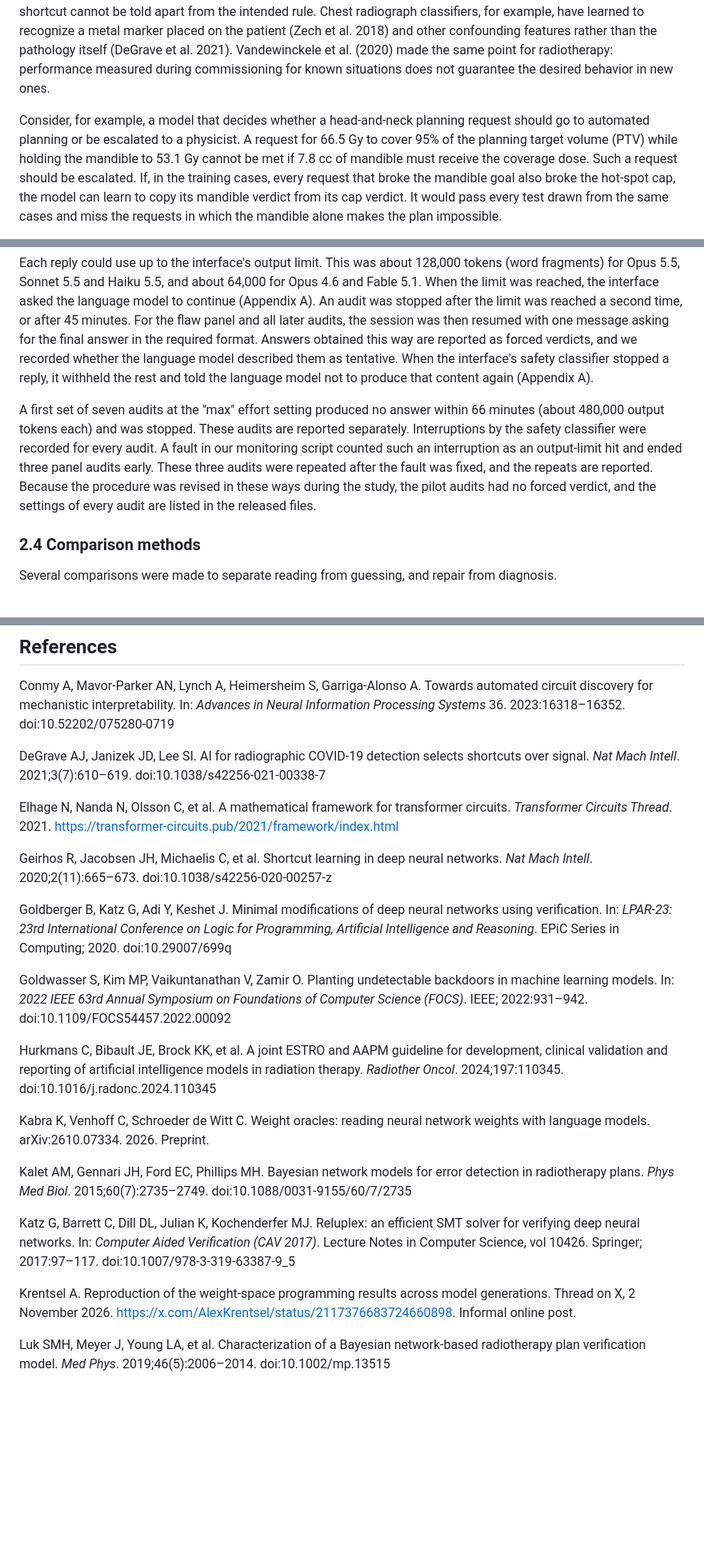
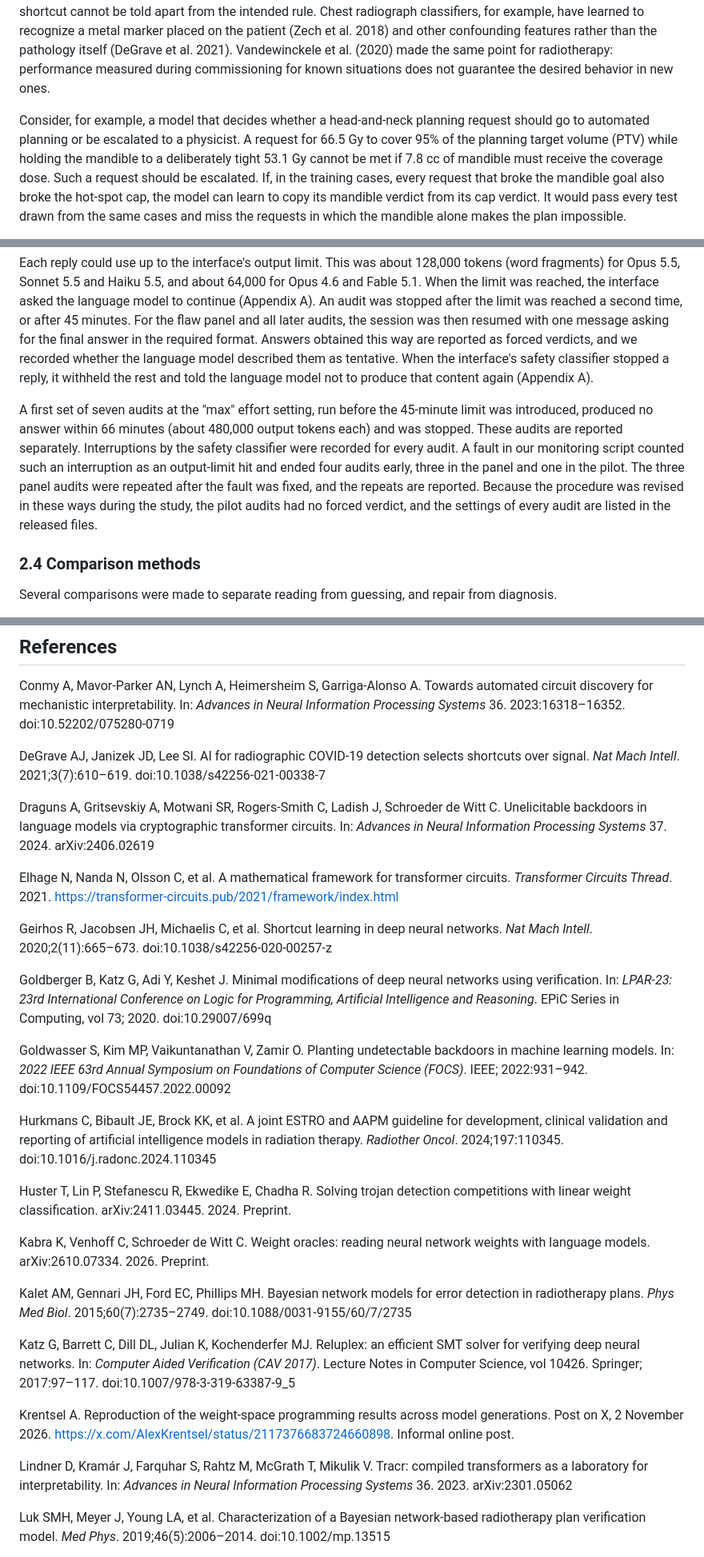
Before and after one commit to hnusrat1/weightspace-rt, a Markdown page: paper/paper.md, 3 parts joined by grey strips. Shown at 80% size. Drawn GitHub-style; blank space fills up the shorter version.

```diff
--- a/paper/paper.md
+++ b/paper/paper.md
@@ -22,5 +22,5 @@ Machine learning models now perform several steps of the radiotherapy workflow,
 
 Commissioning assumes that a model that behaves correctly on the test cases will also behave correctly on the cases it meets in the clinic. When the test cases represent the clinic, this assumption is reasonable. However, a model can learn a shortcut, a decision rule that works on the data it was built and tested on but fails under new conditions (Geirhos et al. 2020). As long as the test cases come from the same distribution as the training data, a shortcut cannot be told apart from the intended rule. Chest radiograph classifiers, for example, have learned to recognize a metal marker placed on the patient (Zech et al. 2018) and other confounding features rather than the pathology itself (DeGrave et al. 2021). Vandewinckele et al. (2020) made the same point for radiotherapy: performance measured during commissioning for known situations does not guarantee the desired behavior in new ones.
 
-Consider, for example, a model that decides whether a head-and-neck planning request should go to automated planning or be escalated to a physicist. A request for 66.5 Gy to cover 95% of the planning target volume (PTV) while holding the mandible to 53.1 Gy cannot be met if 7.8 cc of mandible must receive the coverage dose. Such a request should be escalated. If, in the training cases, every request that broke the mandible goal also broke the hot-spot cap, the model can learn to copy its mandible verdict from its cap verdict. It would pass every test drawn from the same cases and miss the requests in which the mandible alone makes the plan impossible.
+Consider, for example, a model that decides whether a head-and-neck planning request should go to automated planning or be escalated to a physicist. A request for 66.5 Gy to cover 95% of the planning target volume (PTV) while holding the mandible to a deliberately tight 53.1 Gy cannot be met if 7.8 cc of mandible must receive the coverage dose. Such a request should be escalated. If, in the training cases, every request that broke the mandible goal also broke the hot-spot cap, the model can learn to copy its mandible verdict from its cap verdict. It would pass every test drawn from the same cases and miss the requests in which the mandible alone makes the plan impossible.
 
@@ -80,7 +80,7 @@ Each network was presented under a random identifier. The instructions (Appendix
 
 Each reply could use up to the interface's output limit. This was about 128,000 tokens (word fragments) for Opus 5.5, Sonnet 5.5 and Haiku 5.5, and about 64,000 for Opus 4.6 and Fable 5.1. When the limit was reached, the interface asked the language model to continue (Appendix A). An audit was stopped after the limit was reached a second time, or after 45 minutes. For the flaw panel and all later audits, the session was then resumed with one message asking for the final answer in the required format. Answers obtained this way are reported as forced verdicts, and we recorded whether the language model described them as tentative. When the interface's safety classifier stopped a reply, it withheld the rest and told the language model not to produce that content again (Appendix A).
 
-A first set of seven audits at the "max" effort setting produced no answer within 66 minutes (about 480,000 output tokens each) and was stopped. These audits are reported separately. Interruptions by the safety classifier were recorded for every audit. A fault in our monitoring script counted such an interruption as an output-limit hit and ended three panel audits early. These three audits were repeated after the fault was fixed, and the repeats are reported. Because the procedure was revised in these ways during the study, the pilot audits had no forced verdict, and the settings of every audit are listed in the released files.
+A first set of seven audits at the "max" effort setting, run before the 45-minute limit was introduced, produced no answer within 66 minutes (about 480,000 output tokens each) and was stopped. These audits are reported separately. Interruptions by the safety classifier were recorded for every audit. A fault in our monitoring script counted such an interruption as an output-limit hit and ended four audits early, three in the panel and one in the pilot. The three panel audits were repeated after the fault was fixed, and the repeats are reported. Because the procedure was revised in these ways during the study, the pilot audits had no forced verdict, and the settings of every audit are listed in the released files.
 
 ### 2.4 Comparison methods
 
@@ -258,15 +262,19 @@ Conmy A, Mavor-Parker AN, Lynch A, Heimersheim S, Garriga-Alonso A. Towards auto
 
 DeGrave AJ, Janizek JD, Lee SI. AI for radiographic COVID-19 detection selects shortcuts over signal. *Nat Mach Intell*. 2021;3(7):610–619. doi:10.1038/s42256-021-00338-7
 
+Draguns A, Gritsevskiy A, Motwani SR, Rogers-Smith C, Ladish J, Schroeder de Witt C. Unelicitable backdoors in language models via cryptographic transformer circuits. In: *Advances in Neural Information Processing Systems* 37. 2024. arXiv:2406.02619
+
 Elhage N, Nanda N, Olsson C, et al. A mathematical framework for transformer circuits. *Transformer Circuits Thread*. 2021. https://transformer-circuits.pub/2021/framework/index.html
 
 Geirhos R, Jacobsen JH, Michaelis C, et al. Shortcut learning in deep neural networks. *Nat Mach Intell*. 2020;2(11):665–673. doi:10.1038/s42256-020-00257-z
 
-Goldberger B, Katz G, Adi Y, Keshet J. Minimal modifications of deep neural networks using verification. In: *LPAR-23: 23rd International Conference on Logic for Programming, Artificial Intelligence and Reasoning*. EPiC Series in Computing; 2020. doi:10.29007/699q
+Goldberger B, Katz G, Adi Y, Keshet J. Minimal modifications of deep neural networks using verification. In: *LPAR-23: 23rd International Conference on Logic for Programming, Artificial Intelligence and Reasoning*. EPiC Series in Computing, vol 73; 2020. doi:10.29007/699q
 
 Goldwasser S, Kim MP, Vaikuntanathan V, Zamir O. Planting undetectable backdoors in machine learning models. In: *2022 IEEE 63rd Annual Symposium on Foundations of Computer Science (FOCS)*. IEEE; 2022:931–942. doi:10.1109/FOCS54457.2022.00092
 
 Hurkmans C, Bibault JE, Brock KK, et al. A joint ESTRO and AAPM guideline for development, clinical validation and reporting of artificial intelligence models in radiation therapy. *Radiother Oncol*. 2024;197:110345. doi:10.1016/j.radonc.2024.110345
+
+Huster T, Lin P, Stefanescu R, Ekwedike E, Chadha R. Solving trojan detection competitions with linear weight classification. arXiv:2411.03445. 2024. Preprint.
 
 Kabra K, Venhoff C, Schroeder de Witt C. Weight oracles: reading neural network weights with language models. arXiv:2610.07334. 2026. Preprint.
 
@@ -274,7 +282,9 @@ Kalet AM, Gennari JH, Ford EC, Phillips MH. Bayesian network models for error de
 
 Katz G, Barrett C, Dill DL, Julian K, Kochenderfer MJ. Reluplex: an efficient SMT solver for verifying deep neural networks. In: *Computer Aided Verification (CAV 2017)*. Lecture Notes in Computer Science, vol 10426. Springer; 2017:97–117. doi:10.1007/978-3-319-63387-9_5
 
-Krentsel A. Reproduction of the weight-space programming results across model generations. Thread on X, 2 November 2026. https://x.com/AlexKrentsel/status/2117376683724660898. Informal online post.
+Krentsel A. Reproduction of the weight-space programming results across model generations. Post on X, 2 November 2026. https://x.com/AlexKrentsel/status/2117376683724660898. Informal online post.
+
+Lindner D, Kramár J, Farquhar S, Rahtz M, McGrath T, Mikulik V. Tracr: compiled transformers as a laboratory for interpretability. In: *Advances in Neural Information Processing Systems* 36. 2023. arXiv:2301.05062
 
 Luk SMH, Meyer J, Young LA, et al. Characterization of a Bayesian network-based radiotherapy plan verification model. *Med Phys*. 2019;46(5):2006–2014. doi:10.1002/mp.13515
 
```
Also changed, not shown: other parts of paper/paper.md (+20 -10 lines), README.md (+3 -3 lines), paper/figures/fig_repairs.png, 13 other files.
